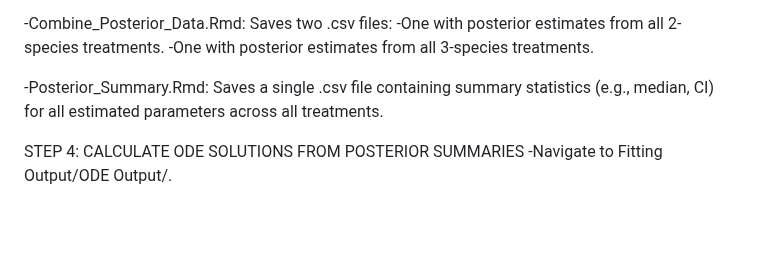
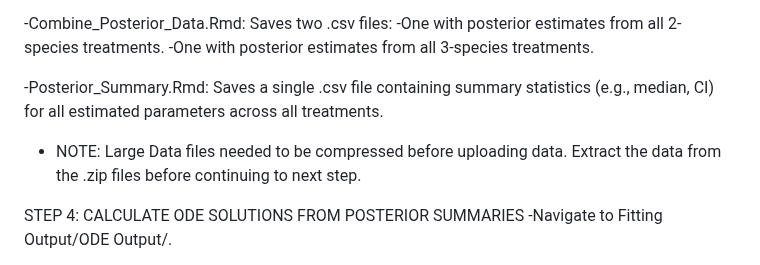
Before and after one commit to francis-biagioli/Trophic_Cascade_Warming, a Markdown page: README.md, the part around the change. GitHub-like rendering; blank space fills up the shorter version.

Commit message:
Update README.md
Updated step 3

```diff
--- a/README.md
+++ b/README.md
@@ -48,6 +48,8 @@ STEP 3: ORGANIZE STAN OUTPUT
 
 -Posterior_Summary.Rmd: Saves a single .csv file containing summary statistics (e.g., median, CI) for all estimated parameters across all treatments.
 
+- NOTE: Large Data files needed to be compressed before uploading data. Extract the data from the  .zip files before continuing to next step.
+
 STEP 4: CALCULATE ODE SOLUTIONS FROM POSTERIOR SUMMARIES
 -Navigate to Fitting Output/ODE Output/.
 
```
